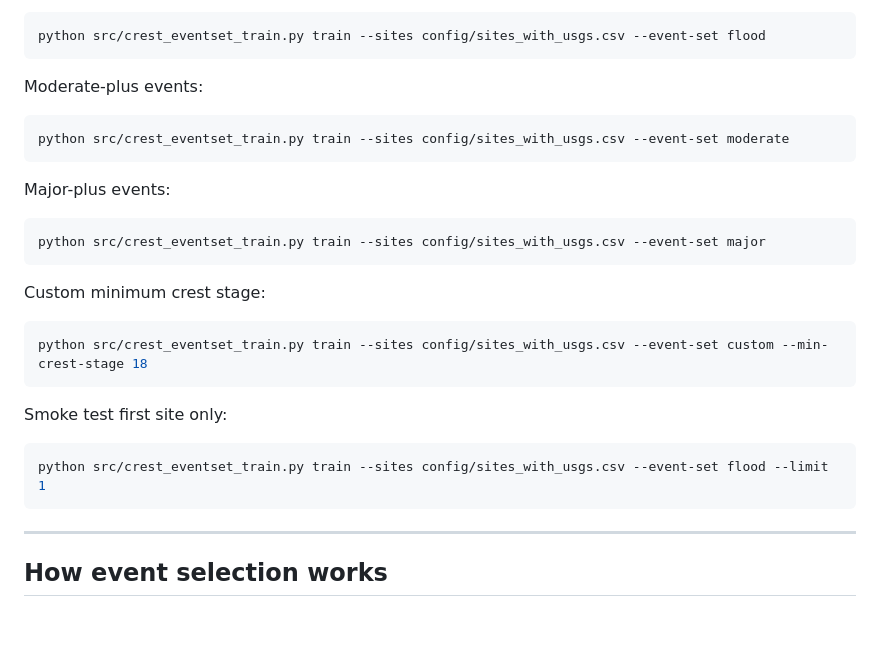
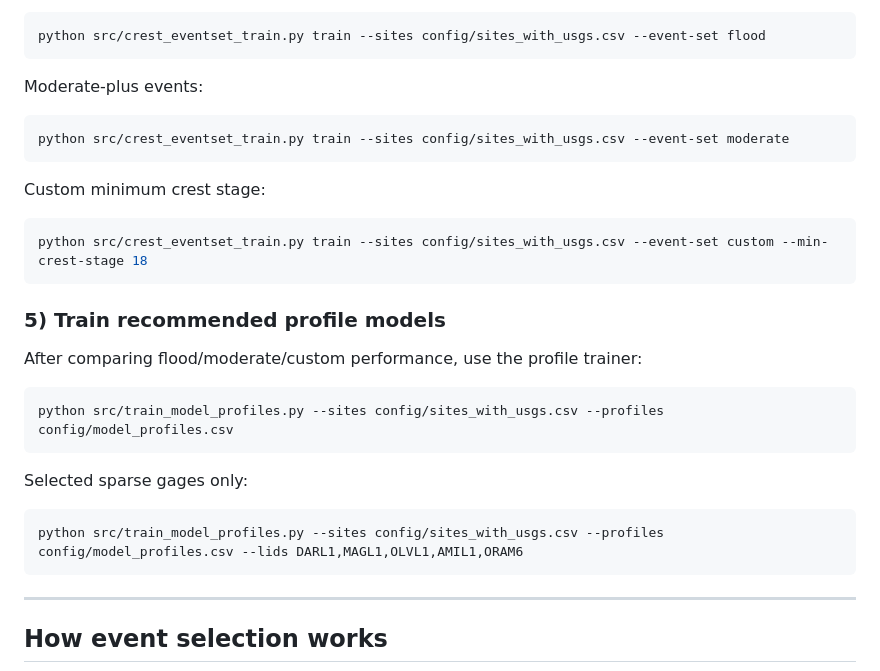
Before and after one commit to mefferso/River-stats-for-modeling, a Markdown page: README.md, the part around one of its changes. GitHub-like rendering; blank space fills up the shorter version.

````diff
--- a/README.md
+++ b/README.md
@@ -135,22 +113,24 @@ Moderate-plus events:
 python src/crest_eventset_train.py train --sites config/sites_with_usgs.csv --event-set moderate
 ```
 
-Major-plus events:
-
-```bash
-python src/crest_eventset_train.py train --sites config/sites_with_usgs.csv --event-set major
-```
-
 Custom minimum crest stage:
 
 ```bash
 python src/crest_eventset_train.py train --sites config/sites_with_usgs.csv --event-set custom --min-crest-stage 18
 ```
 
-Smoke test first site only:
+### 5) Train recommended profile models
+
+After comparing flood/moderate/custom performance, use the profile trainer:
 
 ```bash
-python src/crest_eventset_train.py train --sites config/sites_with_usgs.csv --event-set flood --limit 1
+python src/train_model_profiles.py --sites config/sites_with_usgs.csv --profiles config/model_profiles.csv
+```
+
+Selected sparse gages only:
+
+```bash
+python src/train_model_profiles.py --sites config/sites_with_usgs.csv --profiles config/model_profiles.csv --lids DARL1,MAGL1,OLVL1,AMIL1,ORAM6
 ```
 
 ---
````
Also changed, not shown: other parts of README.md (+43 -40 lines).
